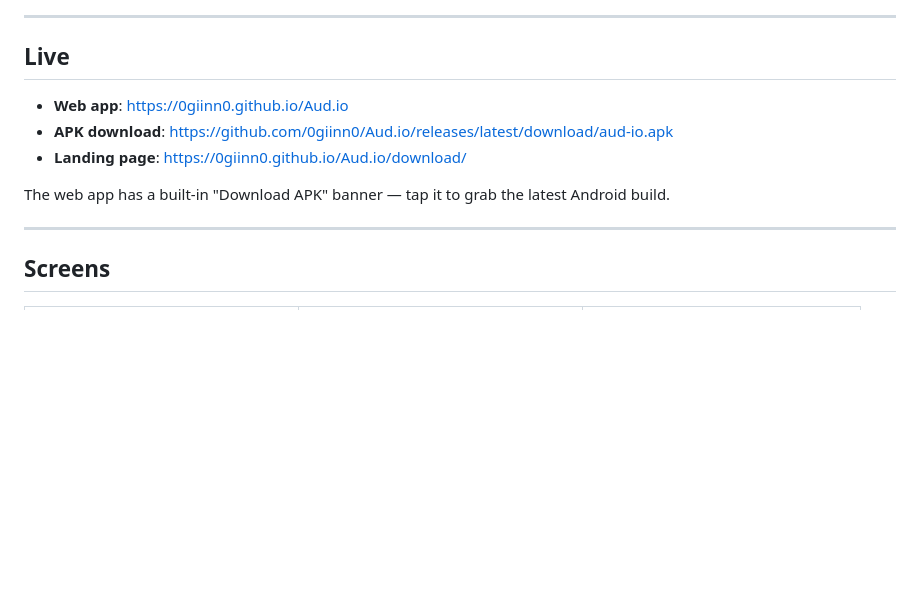
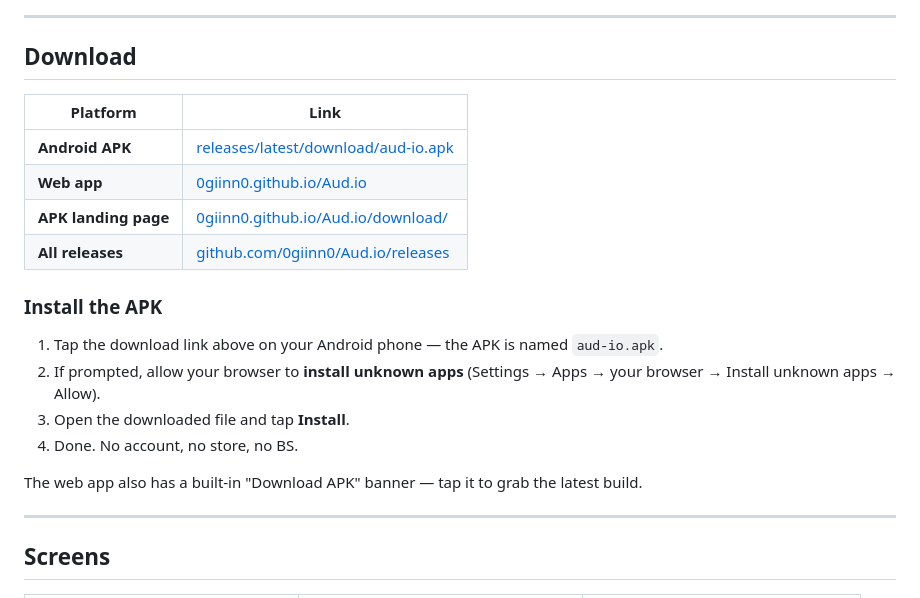
Before and after one commit to 0giinn0/Aud.io, a Markdown page: README.md, the part around one of its changes. GitHub-like rendering; blank space fills up the shorter version.

Commit message:
docs: add Download section + APK install instructions to README

```diff
--- a/README.md
+++ b/README.md
@@ -12,13 +13,23 @@ You know that thing where you want to listen to music but every app is either bl
 
 ---
 
-## Live
+## Download
 
-- **Web app**: https://0giinn0.github.io/Aud.io
-- **APK download**: https://github.com/0giinn0/Aud.io/releases/latest/download/aud-io.apk
-- **Landing page**: https://0giinn0.github.io/Aud.io/download/
+| Platform | Link |
+|----------|------|
+| **Android APK** | [releases/latest/download/aud-io.apk](https://github.com/0giinn0/Aud.io/releases/latest/download/aud-io.apk) |
+| **Web app** | [0giinn0.github.io/Aud.io](https://0giinn0.github.io/Aud.io) |
+| **APK landing page** | [0giinn0.github.io/Aud.io/download/](https://0giinn0.github.io/Aud.io/download/) |
+| **All releases** | [github.com/0giinn0/Aud.io/releases](https://github.com/0giinn0/Aud.io/releases) |
 
-The web app has a built-in "Download APK" banner — tap it to grab the latest Android build.
+### Install the APK
+
+1. Tap the download link above on your Android phone — the APK is named `aud-io.apk`.
+2. If prompted, allow your browser to **install unknown apps** (Settings → Apps → your browser → Install unknown apps → Allow).
+3. Open the downloaded file and tap **Install**.
+4. Done. No account, no store, no BS.
+
+The web app also has a built-in "Download APK" banner — tap it to grab the latest build.
 
 ---
 
```
Also changed, not shown: other parts of README.md (+1 -0 lines).
